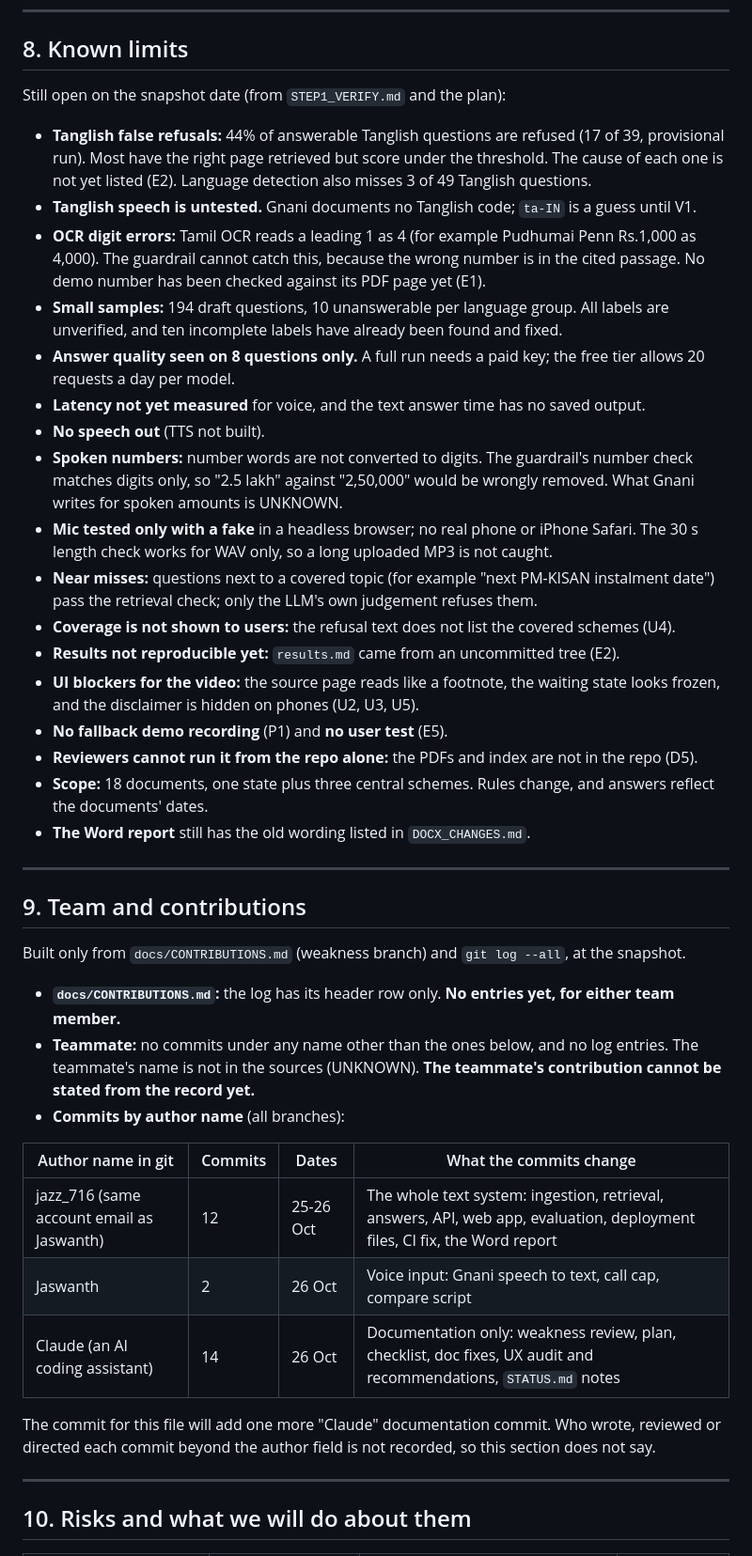
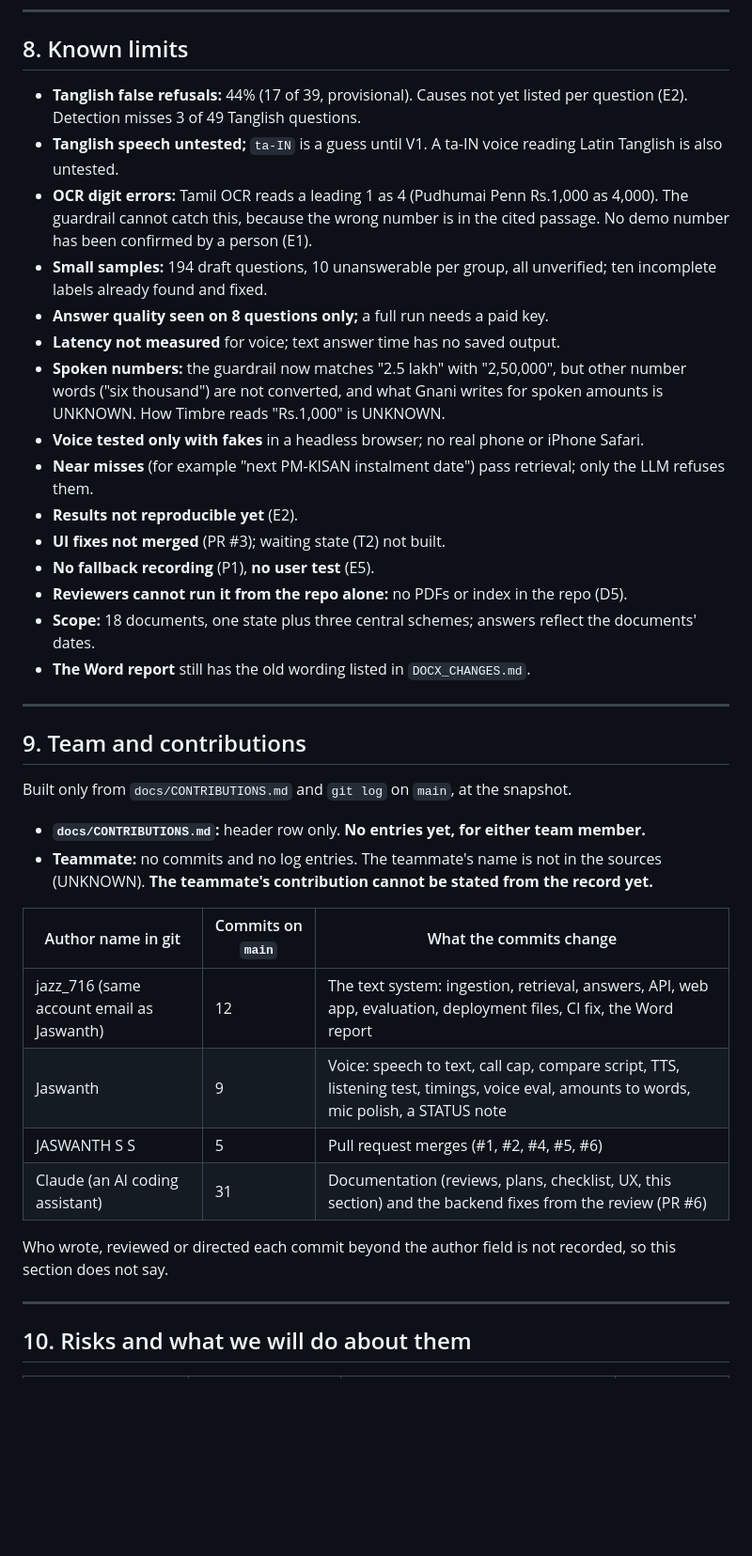
Before and after one commit to mailtojaswanthss-svg/pakkam, a Markdown page: docs/REPORT_STATUS_SECTION.md, the part around one of its changes. Shown at 94% size. Drawn GitHub-style; blank space fills up the shorter version.

Commit message:
docs: refresh status section after the merges into main

```diff
--- a/docs/REPORT_STATUS_SECTION.md
+++ b/docs/REPORT_STATUS_SECTION.md
@@ -290,43 +292,39 @@ All 194 questions are **draft questions, not yet native-speaker verified** (0 ve
 
 ## 8. Known limits
 
-Still open on the snapshot date (from `STEP1_VERIFY.md` and the plan):
-
-- **Tanglish false refusals:** 44% of answerable Tanglish questions are refused (17 of 39, provisional run). Most have the right page retrieved but score under the threshold. The cause of each one is not yet listed (E2). Language detection also misses 3 of 49 Tanglish questions.
-- **Tanglish speech is untested.** Gnani documents no Tanglish code; `ta-IN` is a guess until V1.
-- **OCR digit errors:** Tamil OCR reads a leading 1 as 4 (for example Pudhumai Penn Rs.1,000 as 4,000). The guardrail cannot catch this, because the wrong number is in the cited passage. No demo number has been checked against its PDF page yet (E1).
-- **Small samples:** 194 draft questions, 10 unanswerable per language group. All labels are unverified, and ten incomplete labels have already been found and fixed.
-- **Answer quality seen on 8 questions only.** A full run needs a paid key; the free tier allows 20 requests a day per model.
-- **Latency not yet measured** for voice, and the text answer time has no saved output.
-- **No speech out** (TTS not built).
-- **Spoken numbers:** number words are not converted to digits. The guardrail's number check matches digits only, so "2.5 lakh" against "2,50,000" would be wrongly removed. What Gnani writes for spoken amounts is UNKNOWN.
-- **Mic tested only with a fake** in a headless browser; no real phone or iPhone Safari. The 30 s length check works for WAV only, so a long uploaded MP3 is not caught.
-- **Near misses:** questions next to a covered topic (for example "next PM-KISAN instalment date") pass the retrieval check; only the LLM's own judgement refuses them.
-- **Coverage is not shown to users:** the refusal text does not list the covered schemes (U4).
-- **Results not reproducible yet:** `results.md` came from an uncommitted tree (E2).
-- **UI blockers for the video:** the source page reads like a footnote, the waiting state looks frozen, and the disclaimer is hidden on phones (U2, U3, U5).
-- **No fallback demo recording** (P1) and **no user test** (E5).
-- **Reviewers cannot run it from the repo alone:** the PDFs and index are not in the repo (D5).
-- **Scope:** 18 documents, one state plus three central schemes. Rules change, and answers reflect the documents' dates.
+- **Tanglish false refusals:** 44% (17 of 39, provisional). Causes not yet listed per question (E2). Detection misses 3 of 49 Tanglish questions.
+- **Tanglish speech untested;** `ta-IN` is a guess until V1. A ta-IN voice reading Latin Tanglish is also untested.
+- **OCR digit errors:** Tamil OCR reads a leading 1 as 4 (Pudhumai Penn Rs.1,000 as 4,000). The guardrail cannot catch this, because the wrong number is in the cited passage. No demo number has been confirmed by a person (E1).
+- **Small samples:** 194 draft questions, 10 unanswerable per group, all unverified; ten incomplete labels already found and fixed.
+- **Answer quality seen on 8 questions only;** a full run needs a paid key.
+- **Latency not measured** for voice; text answer time has no saved output.
+- **Spoken numbers:** the guardrail now matches "2.5 lakh" with "2,50,000", but other number words ("six thousand") are not converted, and what Gnani writes for spoken amounts is UNKNOWN. How Timbre reads "Rs.1,000" is UNKNOWN.
+- **Voice tested only with fakes** in a headless browser; no real phone or iPhone Safari.
+- **Near misses** (for example "next PM-KISAN instalment date") pass retrieval; only the LLM refuses them.
+- **Results not reproducible yet** (E2).
+- **UI fixes not merged** (PR #3); waiting state (T2) not built.
+- **No fallback recording** (P1), **no user test** (E5).
+- **Reviewers cannot run it from the repo alone:** no PDFs or index in the repo (D5).
+- **Scope:** 18 documents, one state plus three central schemes; answers reflect the documents' dates.
 - **The Word report** still has the old wording listed in `DOCX_CHANGES.md`.
 
 ---
 
 ## 9. Team and contributions
 
-Built only from `docs/CONTRIBUTIONS.md` (weakness branch) and `git log --all`, at the snapshot.
+Built only from `docs/CONTRIBUTIONS.md` and `git log` on `main`, at the snapshot.
 
-- **`docs/CONTRIBUTIONS.md`:** the log has its header row only. **No entries yet, for either team member.**
-- **Teammate:** no commits under any name other than the ones below, and no log entries. The teammate's name is not in the sources (UNKNOWN). **The teammate's contribution cannot be stated from the record yet.**
-- **Commits by author name** (all branches):
+- **`docs/CONTRIBUTIONS.md`:** header row only. **No entries yet, for either team member.**
+- **Teammate:** no commits and no log entries. The teammate's name is not in the sources (UNKNOWN). **The teammate's contribution cannot be stated from the record yet.**
 
-| Author name in git | Commits | Dates | What the commits change |
-|---|---|---|---|
-| jazz_716 (same account email as Jaswanth) | 12 | 25-26 Oct | The whole text system: ingestion, retrieval, answers, API, web app, evaluation, deployment files, CI fix, the Word report |
-| Jaswanth | 2 | 26 Oct | Voice input: Gnani speech to text, call cap, compare script |
-| Claude (an AI coding assistant) | 14 | 26 Oct | Documentation only: weakness review, plan, checklist, doc fixes, UX audit and recommendations, `STATUS.md` notes |
+| Author name in git | Commits on `main` | What the commits change |
+|---|---|---|
+| jazz_716 (same account email as Jaswanth) | 12 | The text system: ingestion, retrieval, answers, API, web app, evaluation, deployment files, CI fix, the Word report |
+| Jaswanth | 9 | Voice: speech to text, call cap, compare script, TTS, listening test, timings, voice eval, amounts to words, mic polish, a STATUS note |
+| JASWANTH S S | 5 | Pull request merges (#1, #2, #4, #5, #6) |
+| Claude (an AI coding assistant) | 31 | Documentation (reviews, plans, checklist, UX, this section) and the backend fixes from the review (PR #6) |
 
-The commit for this file will add one more "Claude" documentation commit. Who wrote, reviewed or directed each commit beyond the author field is not recorded, so this section does not say.
+Who wrote, reviewed or directed each commit beyond the author field is not recorded, so this section does not say.
 
 ---
 
```
Also changed, not shown: other parts of docs/REPORT_STATUS_SECTION.md (+151 -149 lines), docs/PLAN_24H.md (+3 -3 lines).
